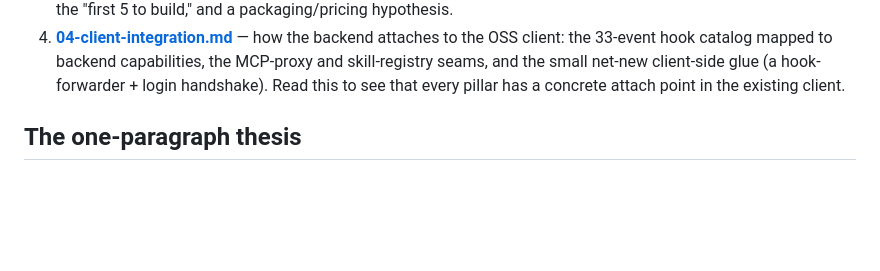
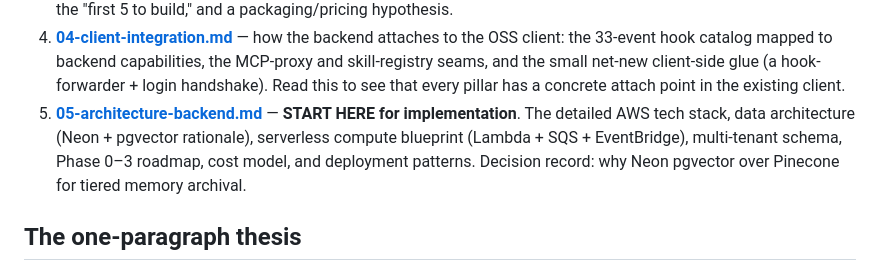
Before and after one commit to LightHeart-Ventures/aish.sh, a Markdown page: product/enterprise/README.md, the part around the change. Drawn GitHub-style; blank space fills up the shorter version.

```diff
--- a/product/enterprise/README.md
+++ b/product/enterprise/README.md
@@ -26,6 +26,11 @@ CLI stays free to drive adoption, and `aish.sh` sells the managed control plane
    capabilities, the MCP-proxy and skill-registry seams, and the small net-new
    client-side glue (a hook-forwarder + login handshake). Read this to see that
    every pillar has a concrete attach point in the existing client.
+5. **[05-architecture-backend.md](./05-architecture-backend.md)** — **START HERE for
+   implementation**. The detailed AWS tech stack, data architecture (Neon + pgvector
+   rationale), serverless compute blueprint (Lambda + SQS + EventBridge), multi-tenant
+   schema, Phase 0–3 roadmap, cost model, and deployment patterns. Decision record:
+   why Neon pgvector over Pinecone for tiered memory archival.
 
 ## The one-paragraph thesis
 
```
Also changed, not shown: product/enterprise/05-architecture-backend.md (added, +563 -0 lines), product/enterprise/DECISION-VECTOR-STORE.md (added, +54 -0 lines).
